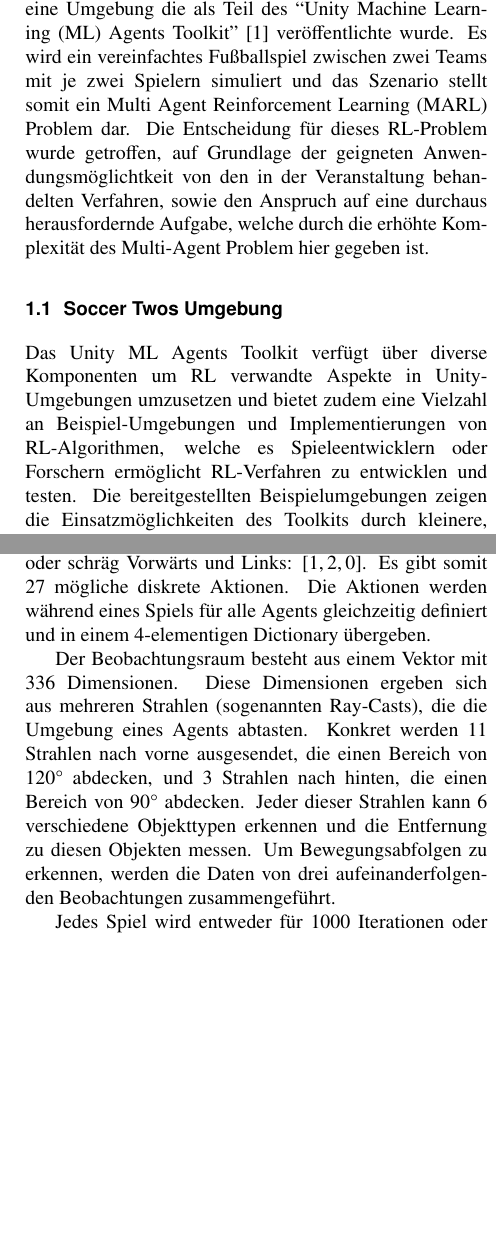
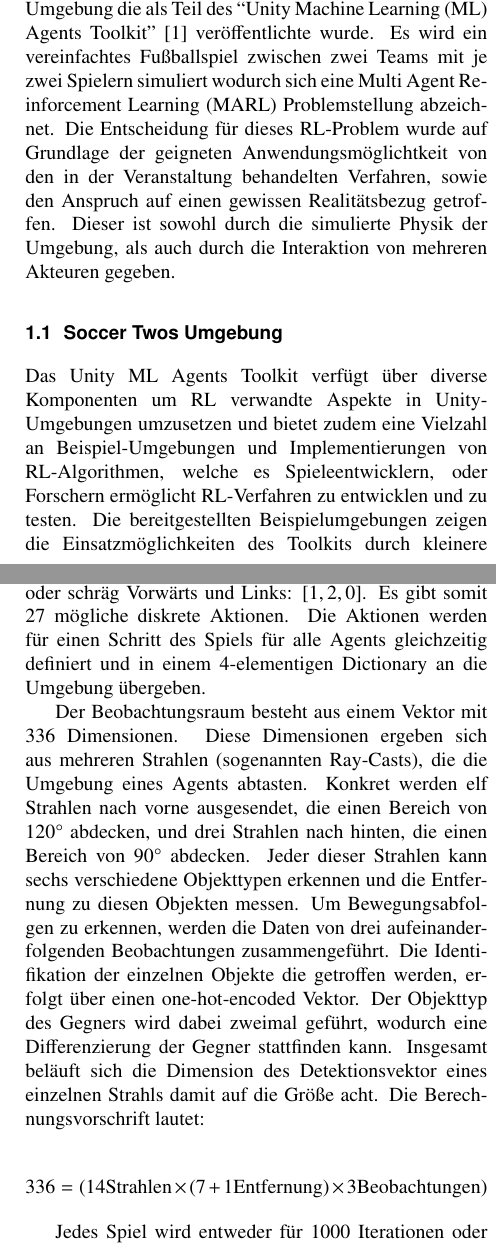
Before and after one commit to acaero/soccer_twos_rl, a LaTeX document (docs/Latex_new/main.tex): two parts of the columns of pages 1 and 2 of 6, joined at a grey line, cut so that both start at the same text, the shorter picture padded with empty space. Compiled offline with pdfLaTeX.

Commit message:
fix pls BROKEN

```diff
--- a/docs/Latex_new/main.tex
+++ b/docs/Latex_new/main.tex
@@ -107,17 +107,17 @@
 %
 \section{Einführung} \label{intro}
 %Darstellung des Problems, der Umgebung mit Regeln/ Dynamik und ggf. Vereinfachungen.
-Im Rahmen dieser Gruppenarbeit mit dem Ziel der Implementierung von erlernten \acf{RL} Verfahren wurde sich für das \enquote{Soccer Twos}-Problem \cite[p. 15]{juliani2020} entschieden. Hierbei handelt es sich um eine Umgebung die als Teil des \enquote{Unity \ac{ML} Agents Toolkit} \cite{juliani2020} veröffentlichte wurde. Es wird ein vereinfachtes Fußballspiel zwischen zwei Teams mit je zwei Spielern simuliert und das Szenario stellt somit ein \acf{MARL} Problem dar.
-Die Entscheidung für dieses \ac{RL}-Problem wurde getroffen, auf Grundlage der geigneten Anwendungsmöglichtkeit von den in der Veranstaltung behandelten Verfahren, sowie den Anspruch auf eine durchaus herausfordernde Aufgabe, welche durch die erhöhte Komplexität des Multi-Agent Problem hier gegeben ist.
+Im Rahmen dieser Gruppenarbeit mit dem Ziel der Implementierung von erlernten \acf{RL} Verfahren wurde sich für das \enquote{Soccer Twos}-Problem \cite[p. 15]{juliani2020} entschieden. Hierbei handelt es sich um eine Umgebung die als Teil des \enquote{Unity \ac{ML} Agents Toolkit} \cite{juliani2020} veröffentlichte wurde. Es wird ein vereinfachtes Fußballspiel zwischen zwei Teams mit je zwei Spielern simuliert wodurch sich eine \acf{MARL} Problemstellung abzeichnet.
+Die Entscheidung für dieses \ac{RL}-Problem wurde auf Grundlage der geigneten Anwendungsmöglichtkeit von den in der Veranstaltung behandelten Verfahren, sowie den Anspruch auf einen gewissen Realitätsbezug getroffen. Dieser ist sowohl durch die simulierte Physik der Umgebung, als auch durch die Interaktion von mehreren Akteuren gegeben.
 
 \subsection{Soccer Twos Umgebung}
 
-Das Unity \ac{ML} Agents Toolkit verfügt über diverse Komponenten um \ac{RL} verwandte Aspekte in Unity-Umgebungen umzusetzen und bietet zudem eine Vielzahl an Beispiel-Umgebungen und Implementierungen von \ac{RL}-Algorithmen, welche es Spieleentwicklern oder Forschern ermöglicht \ac{RL}-Verfahren zu entwicklen und testen.
-Die bereitgestellten Beispielumgebungen zeigen die Einsatzmöglichkeiten des Toolkits durch kleinere, zum größtenteil in 3D-Umgebungen stattfinden, Spiele auf. In den Umgebungen agieren einfache blockförmige und auch komplexere mit Gelenken ausgestattete Agenten, die alleine oder gemeinsam verschiedene Aufgaben lösen müssen. Die Beobachtungsräume dieser Agent sind größtenteils in Vektorform dargestellt sowie in einzellnen Fällen auch visuell und die Aktionsräume sind je nach Spiel entweder diskret oder kontinuierlich. Dies bietet somit eine Ausgangslage für die Anwedung von \ac{RL}-Verfahren in unterschiedlichstem Umfang.
+Das Unity \ac{ML} Agents Toolkit verfügt über diverse Komponenten um \ac{RL} verwandte Aspekte in Unity-Umgebungen umzusetzen und bietet zudem eine Vielzahl an Beispiel-Umgebungen und Implementierungen von \ac{RL}-Algorithmen, welche es Spieleentwicklern, oder Forschern ermöglicht \ac{RL}-Verfahren zu entwicklen und zu testen.
+Die bereitgestellten Beispielumgebungen zeigen die Einsatzmöglichkeiten des Toolkits durch kleinere Spiele auf, welche zum größtenteil in 3D-Umgebungen stattfinden. In den Umgebungen agieren blockförmige, als auch komplexere mit Gelenken ausgestattete Agenten, die alleine oder gemeinsam verschiedene Aufgaben lösen müssen. Die Beobachtungsräume dieser Agent sind primär in Vektorform dargestellt sowie in einzelnen Fällen auch visuell. Die Aktionsräume sind je nach Spiel entweder diskret oder kontinuierlich. Dies bietet somit eine Ausgangslage für die Anwedung von \ac{RL}-Verfahren in unterschiedlichstem Umfang.
 
-Da das Toolkit eine gewisse Komplexität aufweist, wurde entschieden, das Projekt in einer ausschließlich Python-basierten Gymnasium-Umgebung umzusetzen und dementsprechend ein passendes Paket zu nutzen \cite{soccertwos}. Dieses Paket ermöglichte es, die komplette Implementierung in Python durchzuführen und die bereits bekannten Gymnasium-Schnittstellen zu nutzen.
+Da die Benutzung des gesamten Toolkits komplex ist und über mehrer Softwarelösungen hinweg erfolgt, wird das Projekt in einer ausschließlich Python-basierten Gymnasium-Umgebung umgesetzt. Hierfür gibt es ein Paket, welches eine der Umgebungen des Toolkits, extrahiert und als stand-alone Version bereitstellt \cite{soccertwos}. Dieses Paket ermöglicht es, die komplette Implementierung und Visualisierung in Python durchzuführen und die bereits bekannten Gymnasium-Schnittstellen zu nutzen.
 
-Bei dem Spiel \enquote{Soccer Twos} spielen zwei Agenten gemeinsam in einem Team gegen ein weiteres Zweier-Team Fußball. Es handelt sich hierbei um eine 3D-Spielumgebung, die in Abbildung \ref{fig:soccer_twos_3d} dargestellt ist. Das Spielfeld ist mit einer Bande begrenzt, wodurch es kein Aus gibt und das Spiel nicht unterborchen wird. Zu Beginn eines Spiels liegt der Ball in der Mitte des Feldes, und die beiden Teams starten auf ihrer jeweiligen Seite des Spielfelds. Die Agenten sind nicht unbedingt in der Lage, komplexe bzw. sehr präzise Schüsse auszuführen, sondern passen und schießen lediglich, indem sie einfach gegen den Ball laufen. Es ist das Ziel jedes Teams, den Ball in das gegnerische Tor zu befördern und gleichzeitig das eigene Tor zu schützen.
+Bei dem Spiel \enquote{Soccer Twos} spielen zwei Agenten gemeinsam in einem Team gegen ein weiteres Zweier-Team Fußball. Es handelt sich hierbei um eine 3D-Spielumgebung, die in Abbildung \ref{fig:soccer_twos_3d} dargestellt ist. Das Spielfeld ist mit einer Bande begrenzt, wodurch es kein Aus gibt und das Spiel nicht unterbrochen wird. Zu Beginn eines Spiels liegt der Ball in der Mitte des Feldes, und die beiden Teams starten auf ihrer jeweiligen Seite des Spielfelds. Die Agenten sind nicht in der Lage, komplexe Schüsse auszuführen, sondern passen und schießen, indem sie gegen den Ball laufen. Es ist das Ziel jedes Teams, den Ball in das gegnerische Tor zu befördern und gleichzeitig das eigene Tor zu schützen.
 
 %\begin{figure}[h]
 %	\centering
@@ -134,9 +134,13 @@ Bei dem Spiel \enquote{Soccer Twos} spielen zwei Agenten gemeinsam in einem Team
 \end{figure}
 
 Der Aktionsraum eines Agents ist diskret und umfasst die drei Dimensionen \enquote{Vorgehen oder Zurückgehen}, \enquote{Rechtsgehen oder Linksgehen} sowie \enquote{Linksdrehen oder Rechtsdrehen}. Für jede Dimension kann ein Wert aus \(\{0,1, 2\}\) gewählt werden, wobei \(0\) für keine Ansteuerung auf dieser Dimension steht, \(1\) für die zuerst genannte Aktion und \(2\) für die zweite. Zum einfachen Vorwärtsgehen sieht der Aktionsvektor somit wie folgt aus: \([1, 0, 0]\) oder schräg Vorwärts und Links: \([1, 2, 0]\). Es gibt somit 27 mögliche diskrete Aktionen.
-Die Aktionen werden während eines Spiels für alle Agents gleichzeitig definiert und in einem 4-elementigen Dictionary übergeben.
+Die Aktionen werden für einen Schritt des Spiels für alle Agents gleichzeitig definiert und in einem 4-elementigen Dictionary an die Umgebung übergeben.
 
-Der Beobachtungsraum besteht aus einem Vektor mit 336 Dimensionen. Diese Dimensionen ergeben sich aus mehreren Strahlen (sogenannten Ray-Casts), die die Umgebung eines Agents abtasten. Konkret werden 11 Strahlen nach vorne ausgesendet, die einen Bereich von 120° abdecken, und 3 Strahlen nach hinten, die einen Bereich von 90° abdecken. Jeder dieser Strahlen kann 6 verschiedene Objekttypen erkennen und die Entfernung zu diesen Objekten messen. Um Bewegungsabfolgen zu erkennen, werden die Daten von drei aufeinanderfolgenden Beobachtungen zusammengeführt. %todo: ggf. klären wie die Dokumentation auf 336 kommt
+Der Beobachtungsraum besteht aus einem Vektor mit 336 Dimensionen. Diese Dimensionen ergeben sich aus mehreren Strahlen (sogenannten Ray-Casts), die die Umgebung eines Agents abtasten. Konkret werden elf Strahlen nach vorne ausgesendet, die einen Bereich von 120° abdecken, und drei Strahlen nach hinten, die einen Bereich von 90° abdecken. Jeder dieser Strahlen kann sechs verschiedene Objekttypen erkennen und die Entfernung zu diesen Objekten messen. Um Bewegungsabfolgen zu erkennen, werden die Daten von drei aufeinanderfolgenden Beobachtungen zusammengeführt. Die Identifikation der einzelnen Objekte die getroffen werden, erfolgt über einen one-hot-encoded Vektor. Der Objekttyp des Gegners wird dabei zweimal geführt, wodurch eine Differenzierung der Gegner stattfinden kann. Insgesamt beläuft sich die Dimension des Detektionsvektor eines einzelnen Strahls damit auf die Größe acht. Die Berechnungsvorschrift lautet:
+
+\[
+336 = (14 \text{Strahlen} \times (7 + 1 \text{Entfernung}) \times 3 \text{Beobachtungen})
+\]
 
 Jedes Spiel wird entweder für 1000 Iterationen oder bis ein Tor erzielt wird gespielt. Die Belohnungsfunktion verleiht eine positive Belohnung von \(1 - \text{akkumulierte Zeitstrafe}\), wenn ein Tor erzielt wird. Zu Beginn einer Episode wird die Zeitstrafe auf \(0\) gesetzt und dann bei jedem Update um \( \frac{1}{\text{max Schritte}} \) erhöht. Diese Berechnung der Belohnung trägt somit dazu bei, dass vor allem das schnelle Schießen eines Tores unterstützt wird.  Erhält ein Team ein Gegentor, wird eine negative Belohnung von \(-1\) verhängt, um so die Verteidigung des eigenen Tores anzureizen.
 
```
Also changed, not shown: docs/Latex_new/main.tex (22 more changed lines).
